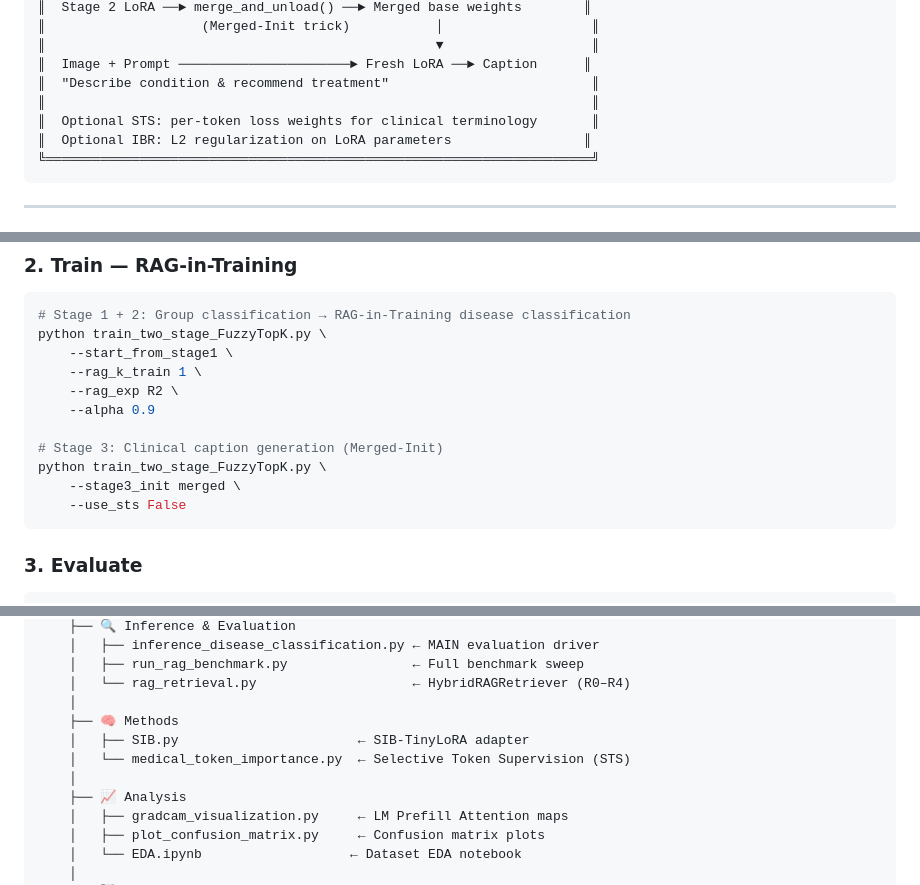
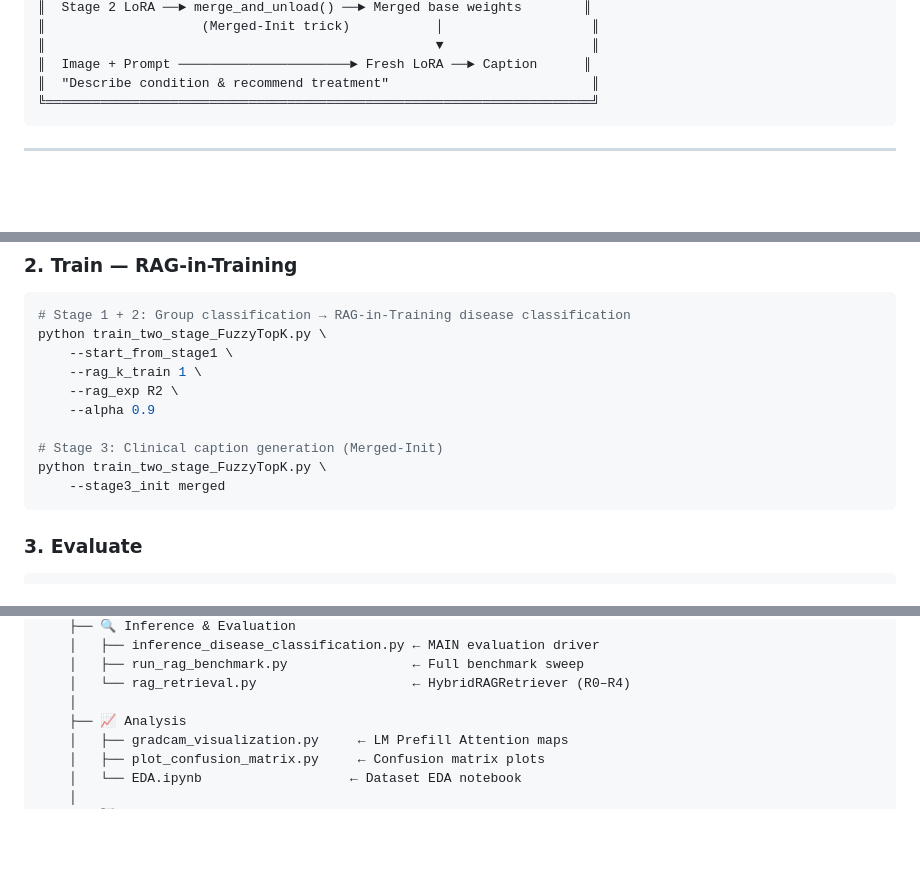
Before and after one commit to E27-25/HIKARI, a Markdown page: README.md, 3 parts joined by grey strips. Drawn GitHub-style; blank space fills up the shorter version.

````diff
--- a/README.md
+++ b/README.md
@@ -113,9 +112,6 @@ HIKARI introduces **RAG-in-Training** — instead of using retrieval only at inf
 ║                                                  ▼                   ║
 ║  Image + Prompt ──────────────────────► Fresh LoRA ──► Caption      ║
 ║  "Describe condition & recommend treatment"                          ║
-║                                                                      ║
-║  Optional STS: per-token loss weights for clinical terminology       ║
-║  Optional IBR: L2 regularization on LoRA parameters                 ║
 ╚══════════════════════════════════════════════════════════════════════╝
 ```
 
@@ -192,8 +188,7 @@ python train_two_stage_FuzzyTopK.py \
 
 # Stage 3: Clinical caption generation (Merged-Init)
 python train_two_stage_FuzzyTopK.py \
-    --stage3_init merged \
-    --use_sts False
+    --stage3_init merged
 ```
 
 ### 3. Evaluate
@@ -251,10 +246,6 @@ HIKARI/
     │   ├── run_rag_benchmark.py                ← Full benchmark sweep
     │   └── rag_retrieval.py                    ← HybridRAGRetriever (R0–R4)
     │
-    ├── 🧠 Methods
-    │   ├── SIB.py                       ← SIB-TinyLoRA adapter
-    │   └── medical_token_importance.py  ← Selective Token Supervision (STS)
-    │
     ├── 📈 Analysis
     │   ├── gradcam_visualization.py     ← LM Prefill Attention maps
     │   ├── plot_confusion_matrix.py     ← Confusion matrix plots
````
Also changed, not shown: other parts of README.md (+2 -4 lines), Model/README.md (+4 -25 lines).
